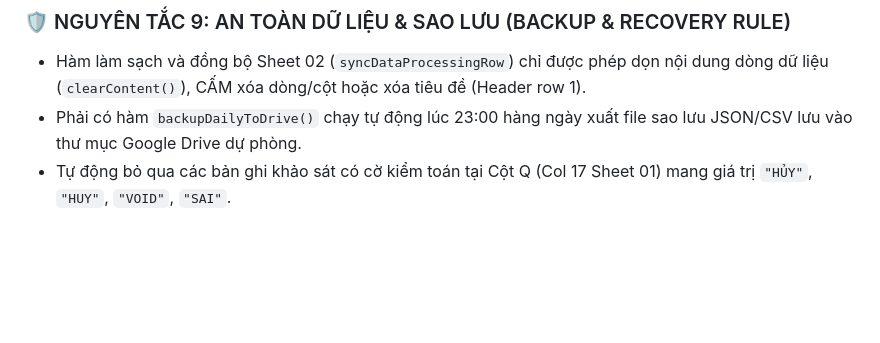
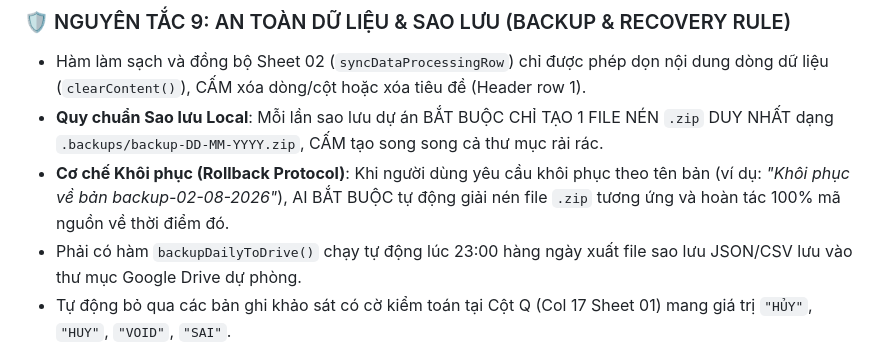
Before and after one commit to nguyen9547-commits/Nguyen, a Markdown page: AGENTS.md, the part around the change. Drawn GitHub-style; blank space fills up the shorter version.

Commit message:
chore: enforce single zip backup rule and rollback memory

```diff
--- a/AGENTS.md
+++ b/AGENTS.md
@@ -134,6 +134,8 @@ Mọi Bảng Phân Tích trên Sheet 03 BẮT BUỘC tuân thủ nghiêm ngặt
 
 ### 🛡️ NGUYÊN TẮC 9: AN TOÀN DỮ LIỆU & SAO LƯU (BACKUP & RECOVERY RULE)
 - Hàm làm sạch và đồng bộ Sheet 02 (`syncDataProcessingRow`) chỉ được phép dọn nội dung dòng dữ liệu (`clearContent()`), CẤM xóa dòng/cột hoặc xóa tiêu đề (Header row 1).
+- **Quy chuẩn Sao lưu Local**: Mỗi lần sao lưu dự án BẮT BUỘC CHỈ TẠO 1 FILE NÉN `.zip` DUY NHẤT dạng `.backups/backup-DD-MM-YYYY.zip`, CẤM tạo song song cả thư mục rải rác.
+- **Cơ chế Khôi phục (Rollback Protocol)**: Khi người dùng yêu cầu khôi phục theo tên bản (ví dụ: *"Khôi phục về bản backup-02-08-2026"*), AI BẮT BUỘC tự động giải nén file `.zip` tương ứng và hoàn tác 100% mã nguồn về thời điểm đó.
 - Phải có hàm `backupDailyToDrive()` chạy tự động lúc 23:00 hàng ngày xuất file sao lưu JSON/CSV lưu vào thư mục Google Drive dự phòng.
 - Tự động bỏ qua các bản ghi khảo sát có cờ kiểm toán tại Cột Q (Col 17 Sheet 01) mang giá trị `"HỦY"`, `"HUY"`, `"VOID"`, `"SAI"`.
 
```
Also changed, not shown: gemini.md (+1 -1 lines).
